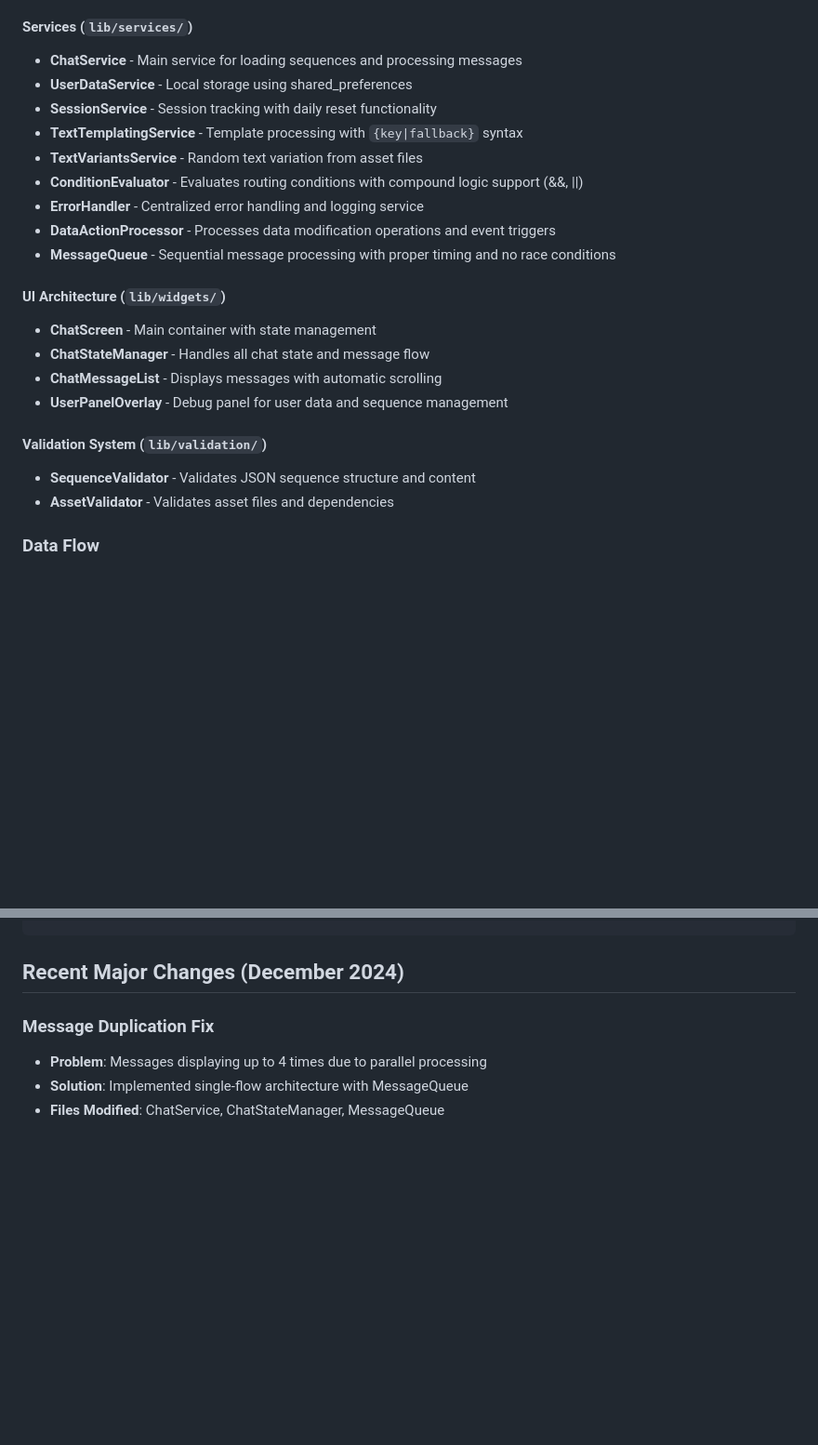
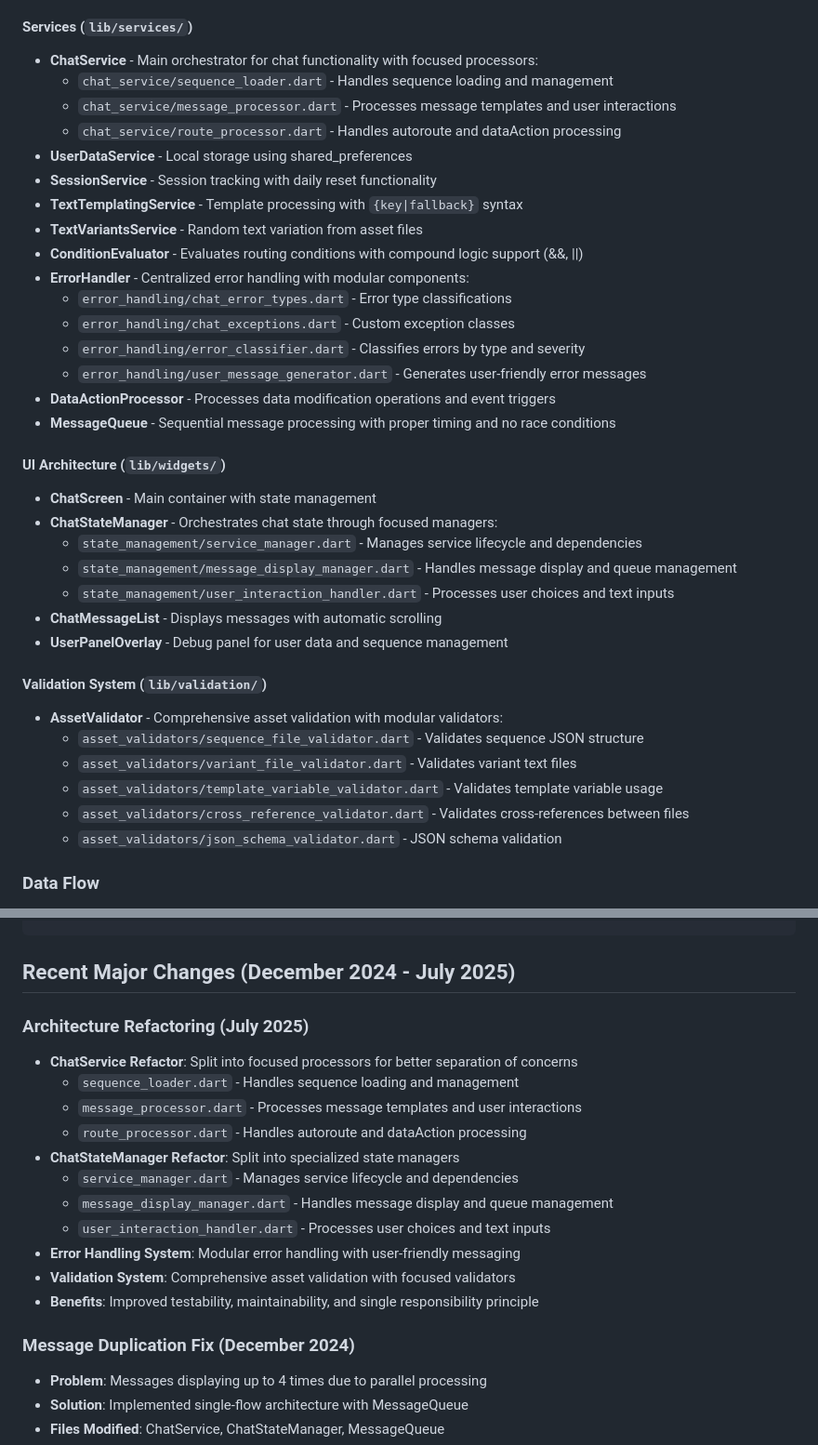
Before and after one commit to jipijipi/goodideed, a Markdown page: noexc/CLAUDE.md, 2 parts joined by grey strips. Shown at 93% size. Rendered like a GitHub page; blank space fills up the shorter version.

Commit message:
updated memory

````diff
--- a/noexc/CLAUDE.md
+++ b/noexc/CLAUDE.md
@@ -76,25 +76,39 @@ The authoring tool supports advanced cross-sequence navigation:
 - **DataAction** - Model for data modification operations (set, increment, decrement, reset, trigger)
 
 #### Services (`lib/services/`)
-- **ChatService** - Main service for loading sequences and processing messages
+- **ChatService** - Main orchestrator for chat functionality with focused processors:
+  - `chat_service/sequence_loader.dart` - Handles sequence loading and management
+  - `chat_service/message_processor.dart` - Processes message templates and user interactions
+  - `chat_service/route_processor.dart` - Handles autoroute and dataAction processing
 - **UserDataService** - Local storage using shared_preferences
 - **SessionService** - Session tracking with daily reset functionality
 - **TextTemplatingService** - Template processing with `{key|fallback}` syntax
 - **TextVariantsService** - Random text variation from asset files
 - **ConditionEvaluator** - Evaluates routing conditions with compound logic support (&&, ||)
-- **ErrorHandler** - Centralized error handling and logging service
+- **ErrorHandler** - Centralized error handling with modular components:
+  - `error_handling/chat_error_types.dart` - Error type classifications
+  - `error_handling/chat_exceptions.dart` - Custom exception classes
+  - `error_handling/error_classifier.dart` - Classifies errors by type and severity
+  - `error_handling/user_message_generator.dart` - Generates user-friendly error messages
 - **DataActionProcessor** - Processes data modification operations and event triggers
 - **MessageQueue** - Sequential message processing with proper timing and no race conditions
 
 #### UI Architecture (`lib/widgets/`)
 - **ChatScreen** - Main container with state management
-- **ChatStateManager** - Handles all chat state and message flow
+- **ChatStateManager** - Orchestrates chat state through focused managers:
+  - `state_management/service_manager.dart` - Manages service lifecycle and dependencies
+  - `state_management/message_display_manager.dart` - Handles message display and queue management
+  - `state_management/user_interaction_handler.dart` - Processes user choices and text inputs
 - **ChatMessageList** - Displays messages with automatic scrolling
 - **UserPanelOverlay** - Debug panel for user data and sequence management
 
 #### Validation System (`lib/validation/`)
-- **SequenceValidator** - Validates JSON sequence structure and content
-- **AssetValidator** - Validates asset files and dependencies
+- **AssetValidator** - Comprehensive asset validation with modular validators:
+  - `asset_validators/sequence_file_validator.dart` - Validates sequence JSON structure
+  - `asset_validators/variant_file_validator.dart` - Validates variant text files
+  - `asset_validators/template_variable_validator.dart` - Validates template variable usage
+  - `asset_validators/cross_reference_validator.dart` - Validates cross-references between files
+  - `asset_validators/json_schema_validator.dart` - JSON schema validation
 
 ### Data Flow
 1. **Sequence Loading**: JSON files from `assets/sequences/` loaded by ChatService
@@ -424,9 +438,22 @@ flutter analyze            # Static analysis
 }
 ```
 
-## Recent Major Changes (December 2024)
+## Recent Major Changes (December 2024 - July 2025)
 
-### Message Duplication Fix
+### Architecture Refactoring (July 2025)
+- **ChatService Refactor**: Split into focused processors for better separation of concerns
+  - `sequence_loader.dart` - Handles sequence loading and management
+  - `message_processor.dart` - Processes message templates and user interactions
+  - `route_processor.dart` - Handles autoroute and dataAction processing
+- **ChatStateManager Refactor**: Split into specialized state managers
+  - `service_manager.dart` - Manages service lifecycle and dependencies
+  - `message_display_manager.dart` - Handles message display and queue management
+  - `user_interaction_handler.dart` - Processes user choices and text inputs
+- **Error Handling System**: Modular error handling with user-friendly messaging
+- **Validation System**: Comprehensive asset validation with focused validators
+- **Benefits**: Improved testability, maintainability, and single responsibility principle
+
+### Message Duplication Fix (December 2024)
 - **Problem**: Messages displaying up to 4 times due to parallel processing
 - **Solution**: Implemented single-flow architecture with MessageQueue
 - **Files Modified**: ChatService, ChatStateManager, MessageQueue
````
